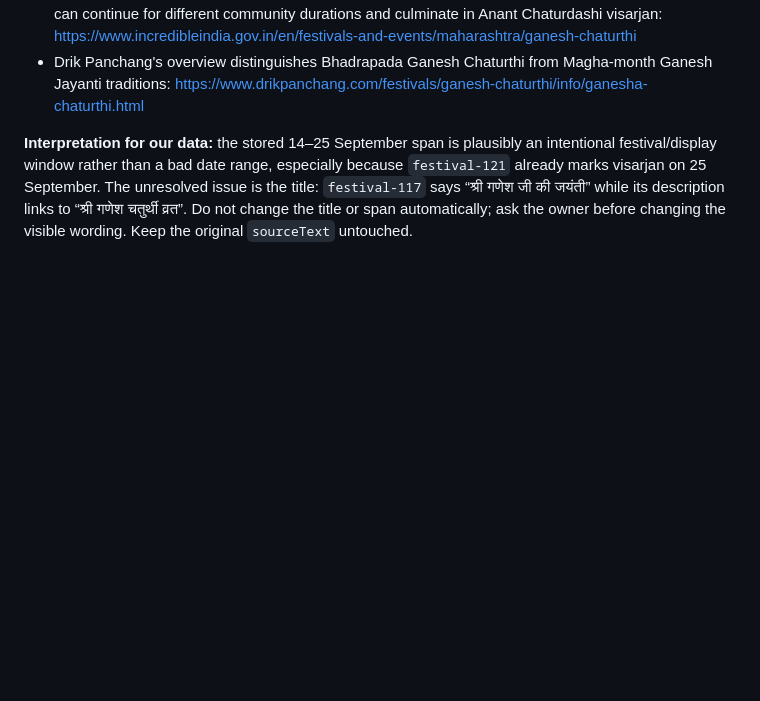
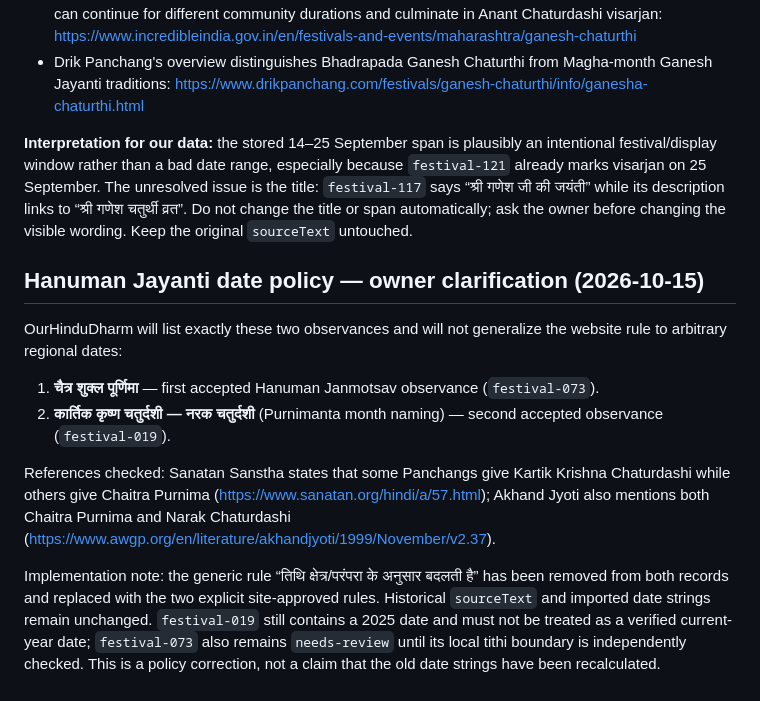
Before and after one commit to OurHinduDharm/Panchang, a Markdown page: data/references/festival-period-and-link-visibility-audit-2026-10-15.md, the part around the change. Rendered like a GitHub page; blank space fills up the shorter version.

Commit message:
docs: record owner-approved Hanuman Jayanti date policy

```diff
--- a/data/references/festival-period-and-link-visibility-audit-2026-10-15.md
+++ b/data/references/festival-period-and-link-visibility-audit-2026-10-15.md
@@ -97,3 +97,15 @@ The initial “suspicious long span” flag is refined after a date/concept cros
 - Drik Panchang's overview distinguishes Bhadrapada Ganesh Chaturthi from Magha-month Ganesh Jayanti traditions: https://www.drikpanchang.com/festivals/ganesh-chaturthi/info/ganesha-chaturthi.html
 
 **Interpretation for our data:** the stored 14–25 September span is plausibly an intentional festival/display window rather than a bad date range, especially because `festival-121` already marks visarjan on 25 September. The unresolved issue is the title: `festival-117` says “श्री गणेश जी की जयंती” while its description links to “श्री गणेश चतुर्थी व्रत”. Do not change the title or span automatically; ask the owner before changing the visible wording. Keep the original `sourceText` untouched.
+
+
+## Hanuman Jayanti date policy — owner clarification (2026-10-15)
+
+OurHinduDharm will list exactly these two observances and will not generalize the website rule to arbitrary regional dates:
+
+1. **चैत्र शुक्ल पूर्णिमा** — first accepted Hanuman Janmotsav observance (`festival-073`).
+2. **कार्तिक कृष्ण चतुर्दशी — नरक चतुर्दशी** (Purnimanta month naming) — second accepted observance (`festival-019`).
+
+References checked: Sanatan Sanstha states that some Panchangs give Kartik Krishna Chaturdashi while others give Chaitra Purnima (https://www.sanatan.org/hindi/a/57.html); Akhand Jyoti also mentions both Chaitra Purnima and Narak Chaturdashi (https://www.awgp.org/en/literature/akhandjyoti/1999/November/v2.37).
+
+Implementation note: the generic rule “तिथि क्षेत्र/परंपरा के अनुसार बदलती है” has been removed from both records and replaced with the two explicit site-approved rules. Historical `sourceText` and imported date strings remain unchanged. `festival-019` still contains a 2025 date and must not be treated as a verified current-year date; `festival-073` also remains `needs-review` until its local tithi boundary is independently checked. This is a policy correction, not a claim that the old date strings have been recalculated.
```
